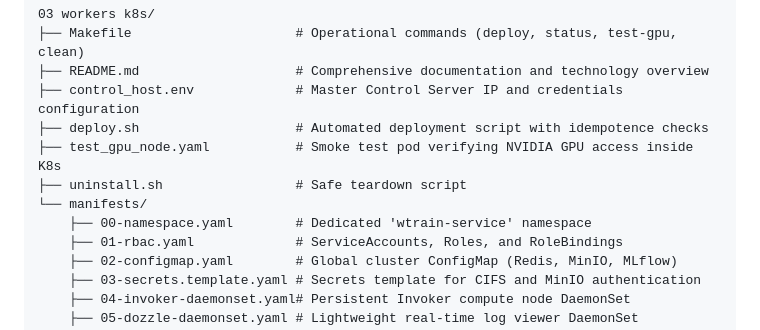
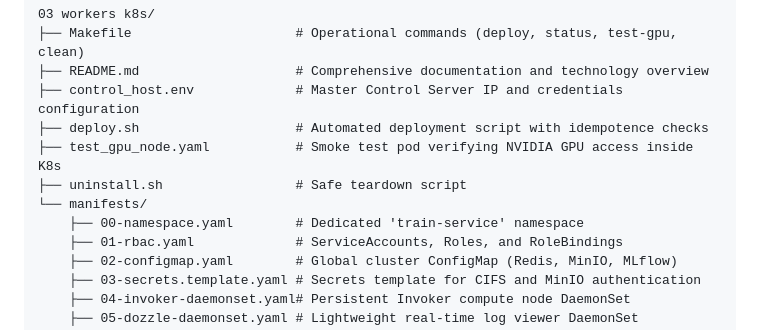
Before and after one commit to wisrovi/wyoloservice2_production, a Markdown page: 03 workers k8s/README.md, the part around the change. GitHub-like rendering.

Commit message:
[DOCS] Update documentation to train-service namespace

```diff
--- a/03 workers k8s/README.md
+++ b/03 workers k8s/README.md
@@ -112,7 +112,7 @@ Users who previously used Portainer to inspect training logs now have an even si
 ├── test_gpu_node.yaml           # Smoke test pod verifying NVIDIA GPU access inside K8s
 ├── uninstall.sh                 # Safe teardown script
 └── manifests/
-    ├── 00-namespace.yaml        # Dedicated 'wtrain-service' namespace
+    ├── 00-namespace.yaml        # Dedicated 'train-service' namespace
     ├── 01-rbac.yaml             # ServiceAccounts, Roles, and RoleBindings
     ├── 02-configmap.yaml        # Global cluster ConfigMap (Redis, MinIO, MLflow)
     ├── 03-secrets.template.yaml # Secrets template for CIFS and MinIO authentication
```
